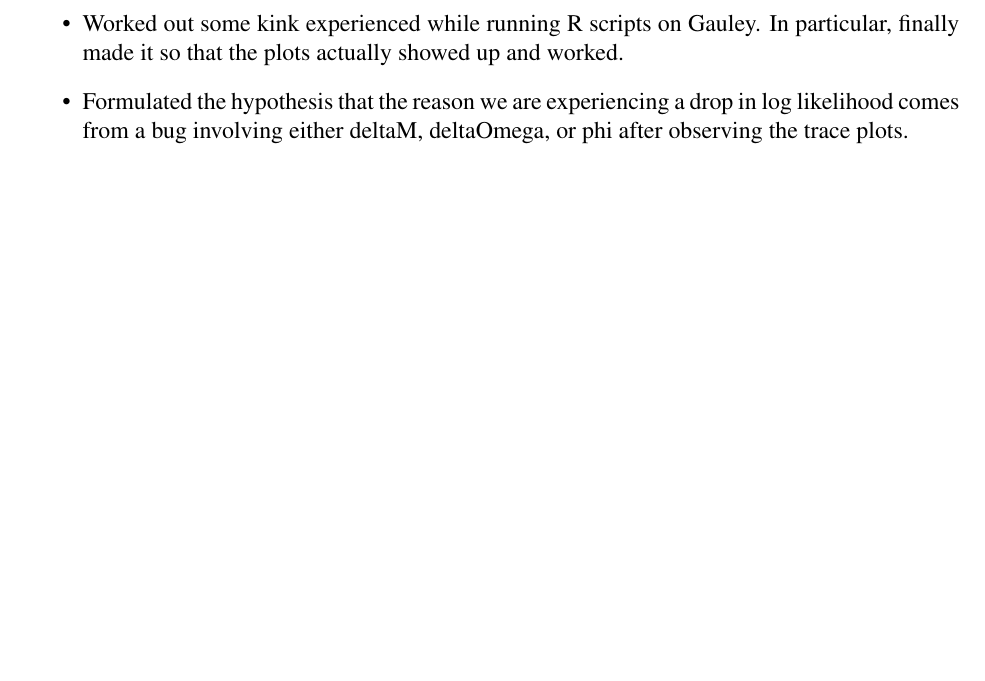
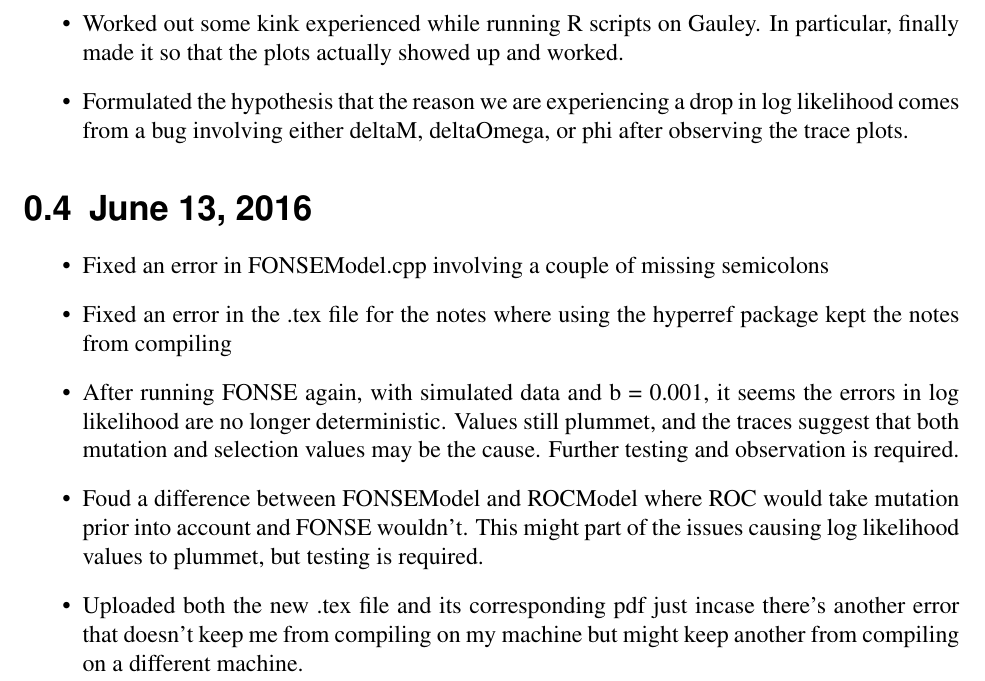
Before and after one commit to GilchristLab/labnotebooks, a LaTeX book (Alan.Dixon/Lab_Notes.tex): part of page 2 of 2, cut so that both start at the same text, the shorter picture padded with empty space. Compiled offline with pdfLaTeX.

Commit message:
6/13/16 Update With PDF

```diff
--- a/Alan.Dixon/labNotes.tex
+++ b/Alan.Dixon/Lab_Notes.tex
@@ -81,4 +81,14 @@ TODO:\\
     \item Worked out some kink experienced while running R scripts on Gauley. In particular, finally made it so that the plots actually showed up and worked.
     \item Formulated the hypothesis that the reason we are experiencing a drop in log likelihood comes from a bug involving either deltaM, deltaOmega, or phi after observing the trace plots.
 \end{itemize}
+
+\section{June 13, 2016}
+
+\begin{itemize}
+    \item Fixed an error in FONSEModel.cpp involving a couple of missing semicolons
+    \item Fixed an error in the .tex file for the notes where using the hyperref package kept the notes from compiling
+    \item After running FONSE again, with simulated data and b = 0.001, it seems the errors in log likelihood are no longer deterministic. Values still plummet, and the traces suggest that both mutation and selection values may be the cause. Further testing and observation is required.
+    \item Foud a difference between FONSEModel and ROCModel where ROC would take mutation prior into account and FONSE wouldn't. This might part of the issues causing log likelihood values to plummet, but testing is required.
+    \item Uploaded both the new .tex file and its corresponding pdf just incase there's another error that doesn't keep me from compiling on my machine but might keep another from compiling on a different machine.
+\end{itemize}
 \end{document}
```
Also changed, not shown: Alan.Dixon/Lab_Notes.pdf (added).
